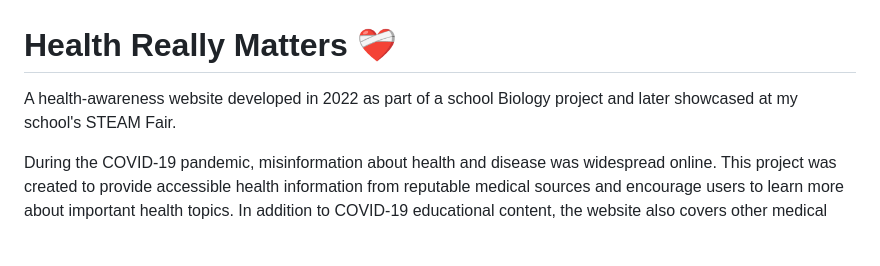
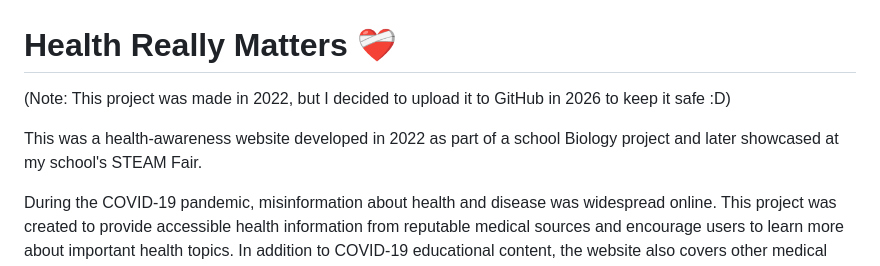
Before and after one commit to AnelkaCH/2022Project-School-Health-Club-Website, a Markdown page: README.md, the part around the change. Drawn GitHub-style; blank space fills up the shorter version.

Commit message:
Update README with project upload note
Added a note about uploading the project to GitHub in 2026.

```diff
--- a/README.md
+++ b/README.md
@@ -1,6 +1,8 @@
 # Health Really Matters ❤️‍🩹
 
-A health-awareness website developed in 2022 as part of a school Biology project and later showcased at my school's STEAM Fair.
+(Note: This project was made in 2022, but I decided to upload it to GitHub in 2026 to keep it safe :D)
+
+This was a health-awareness website developed in 2022 as part of a school Biology project and later showcased at my school's STEAM Fair.
 
 During the COVID-19 pandemic, misinformation about health and disease was widespread online. This project was created to provide accessible health information from reputable medical sources and encourage users to learn more about important health topics. In addition to COVID-19 educational content, the website also covers other medical conditions, such as arrhythmia, to promote broader health awareness.
 
```
